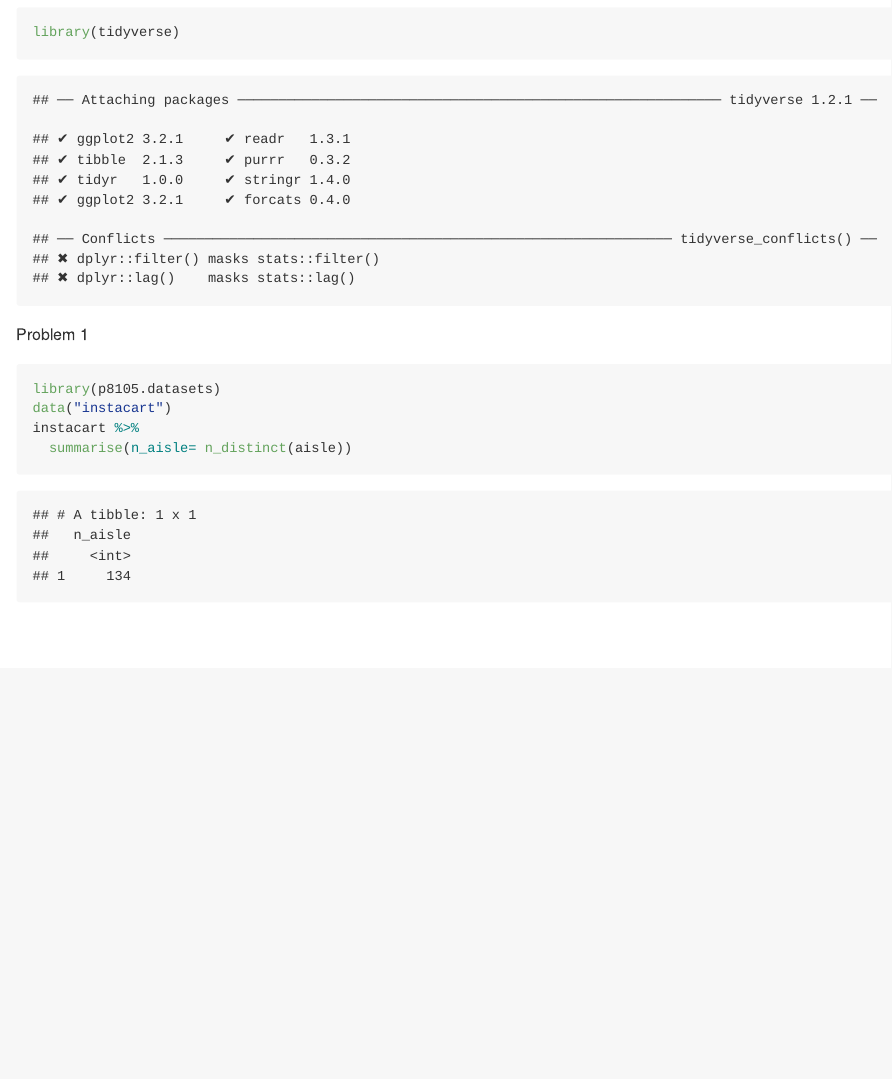
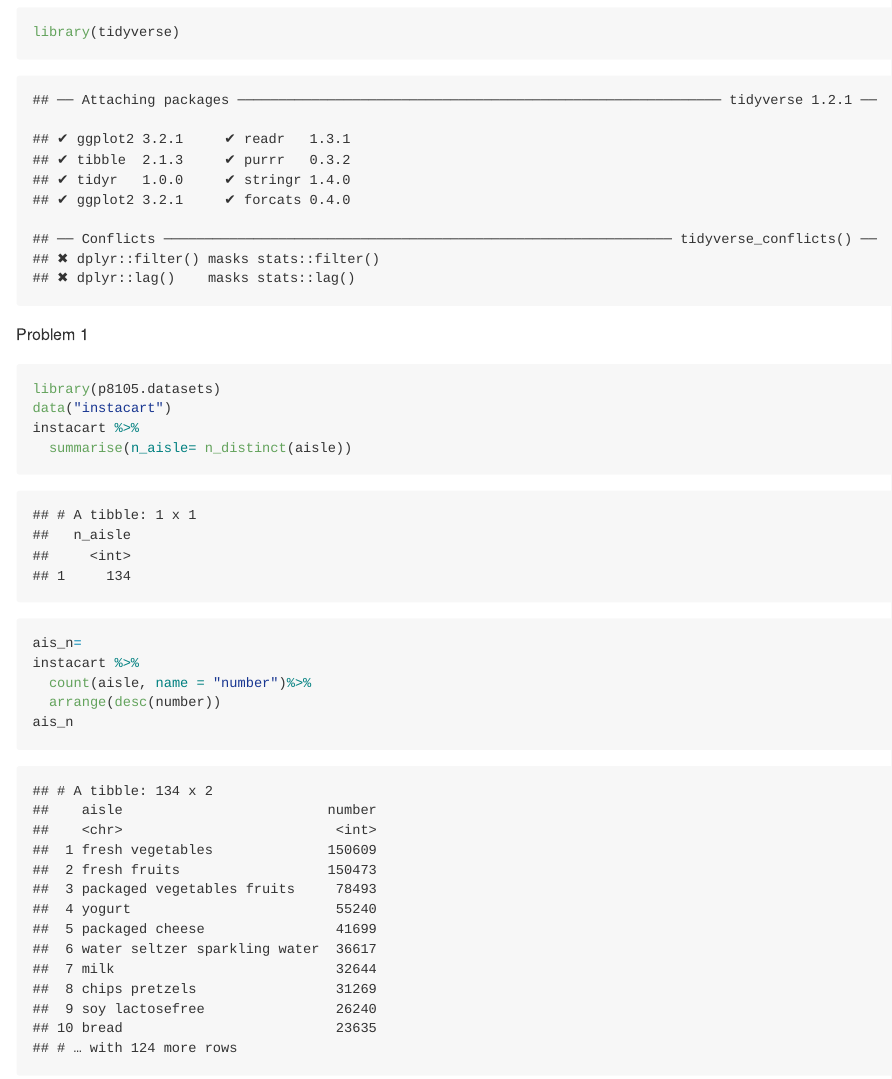
Before and after one commit to Sabrina6669/p8105_hw3_sl4657, an R Markdown document (p8105_hw3_sl4657.Rmd): the page in a window 1100 px wide, from 450 px down. The pictures show the output file p8105_hw3_sl4657.md that the author committed with the source, drawn offline in the style of GitHub.

Commit message:
create a table to address "which aisles are the most items ordered from?"

````diff
--- a/p8105_hw3_sl4657.Rmd
+++ b/p8105_hw3_sl4657.Rmd
@@ -17,4 +17,10 @@ library(p8105.datasets)
 data("instacart")
 instacart %>%
   summarise(n_aisle= n_distinct(aisle))
+
+ais_n=
+instacart %>%
+  count(aisle, name = "number")%>%
+  arrange(desc(number))
+ais_n
 ```
````
Also changed, not shown: p8105_hw3_sl4657.md.
